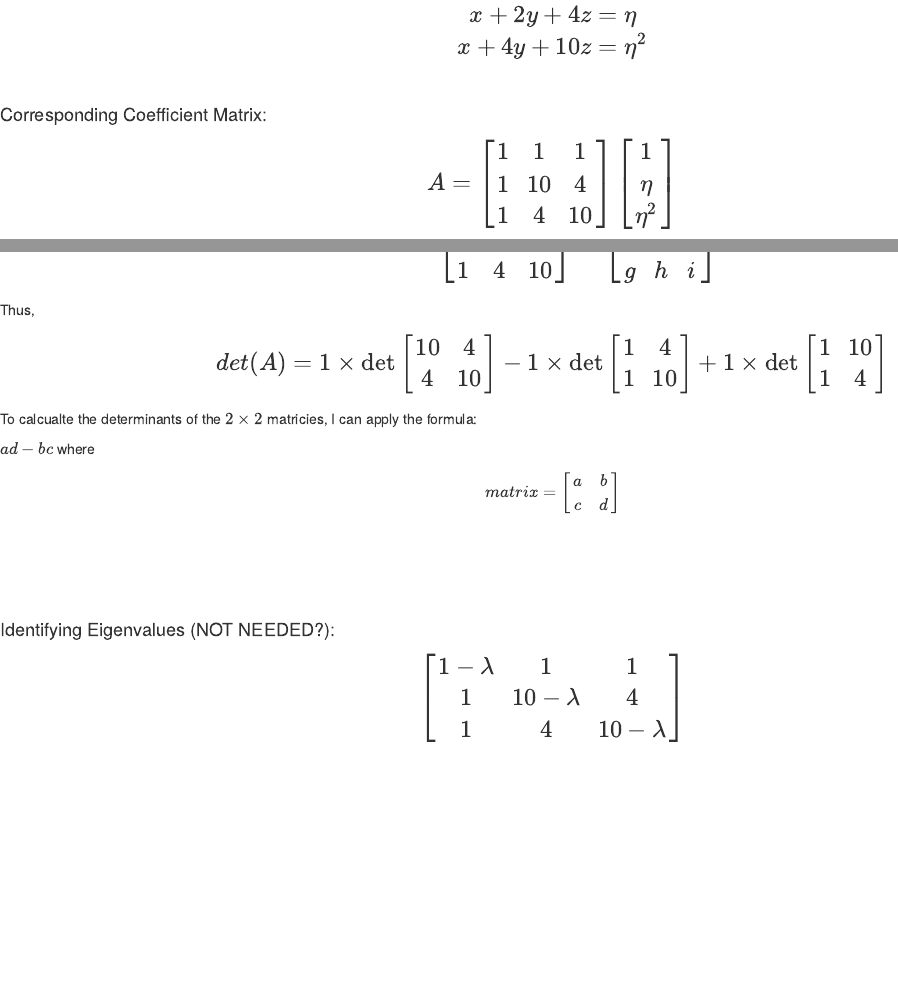
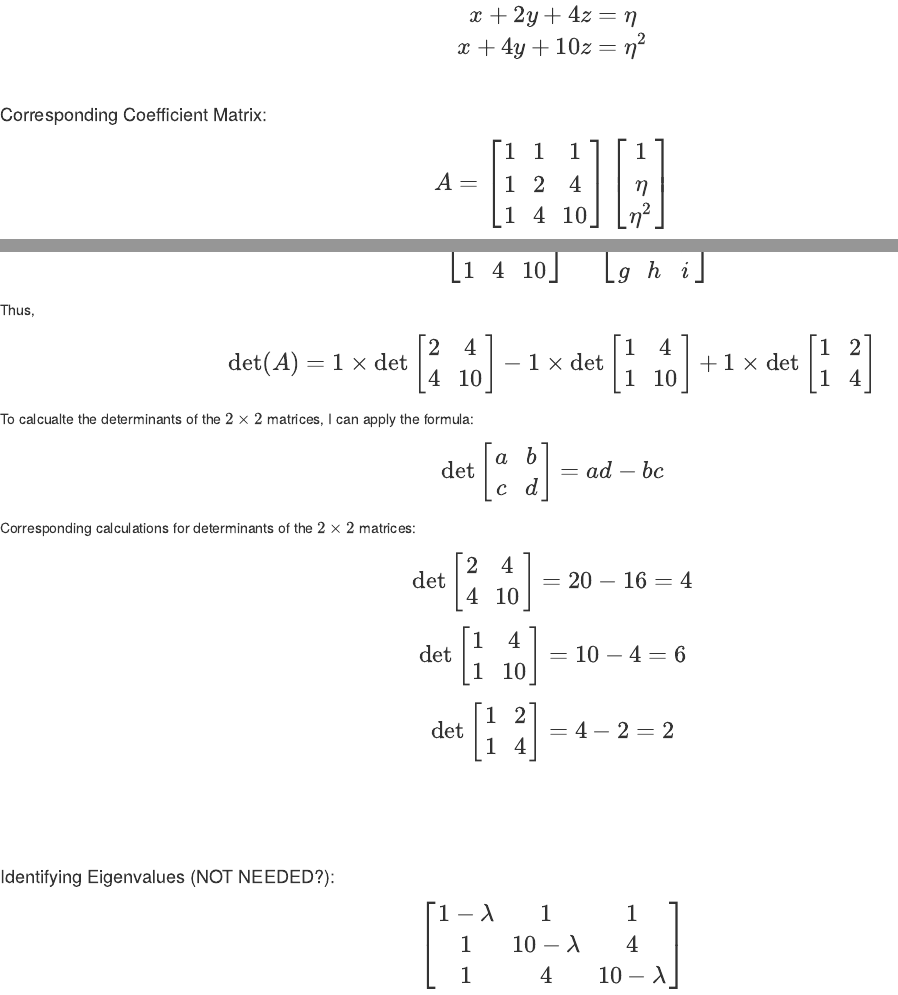
Before and after one commit to prillex/fundamental_assessed_exercises, an R Markdown document (exercise_sheet_answers.Rmd): the page in a window 1100 px wide, from 220 px down, and a second part further down, joined at a grey line. Rendered offline with R 4.5, knitr and Pandoc, with nearby package versions.

Commit message:
Working through 1a

```diff
--- a/exercise_sheet_answers.Rmd
+++ b/exercise_sheet_answers.Rmd
@@ -76,12 +76,35 @@ Thus,
 
 $$
 \Large
-det(A) =
-1 \times \text{det} \begin{bmatrix} 10 & 4 \\ 4 & 10 \end{bmatrix} - 1 \times \text{det} \begin{bmatrix} 1 & 4 \\ 1 & 10 \end{bmatrix} + 1 \times \text{det} \begin{bmatrix} 1 & 10 \\ 1 & 4 \end{bmatrix}
+\text{det}(A) =
+1 \times \text{det} \begin{bmatrix} 2 & 4 \\ 4 & 10 \end{bmatrix} - 1 \times \text{det} \begin{bmatrix} 1 & 4 \\ 1 & 10 \end{bmatrix} + 1 \times \text{det} \begin{bmatrix} 1 & 2 \\ 1 & 4 \end{bmatrix}
 $$
-To calcualte the determinants of the $2 \times 2$ matricies, I can apply the formula:
 
-$ad - bc$ where $$matrix = \begin{bmatrix} a & b \\ c & d \end{bmatrix}$$
+To calcualte the determinants of the $2 \times 2$ matrices, I can apply the formula:
+
+$$
+\Large
+\text{det}\begin{bmatrix} a & b \\ c & d \end{bmatrix} = ad - bc
+$$ Corresponding calculations for determinants of the $2 \times 2$ matrices:
+
+$$
+\Large
+\text{det}
+ \begin{bmatrix} 2 & 4 \\ 4 & 10 \end{bmatrix} = 20 - 16 = 4
+$$
+
+$$
+\Large
+ \text{det} \begin{bmatrix} 1 & 4 \\ 1 & 10 \end{bmatrix} = 10 - 4 = 6
+$$
+
+$$
+\Large
+ \text{det} \begin{bmatrix} 1 & 2 \\ 1 & 4 \end{bmatrix} = 4-2 = 2
+$$
+
+
+
 \
 \
 \
```
Also changed, not shown: exercise_sheet_answers.Rmd (4 more changed lines), 1 other file.
